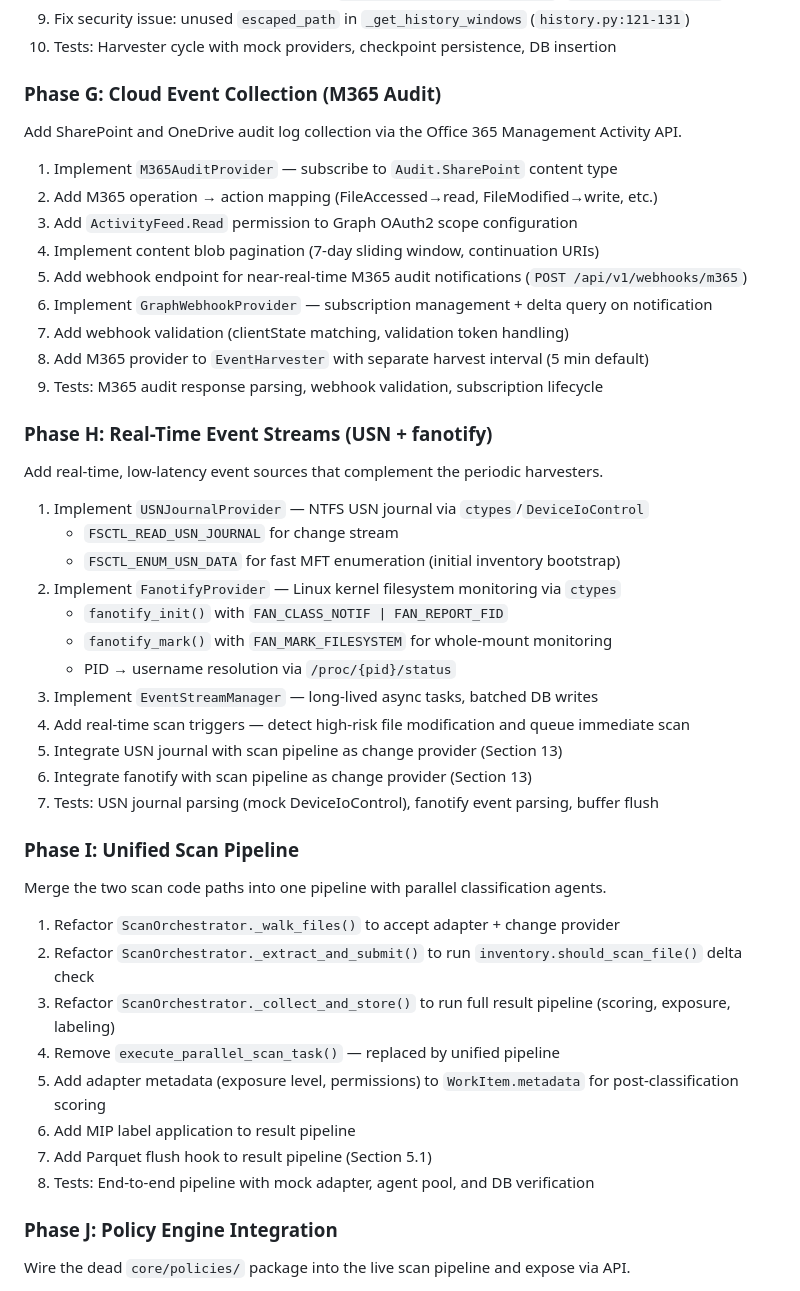
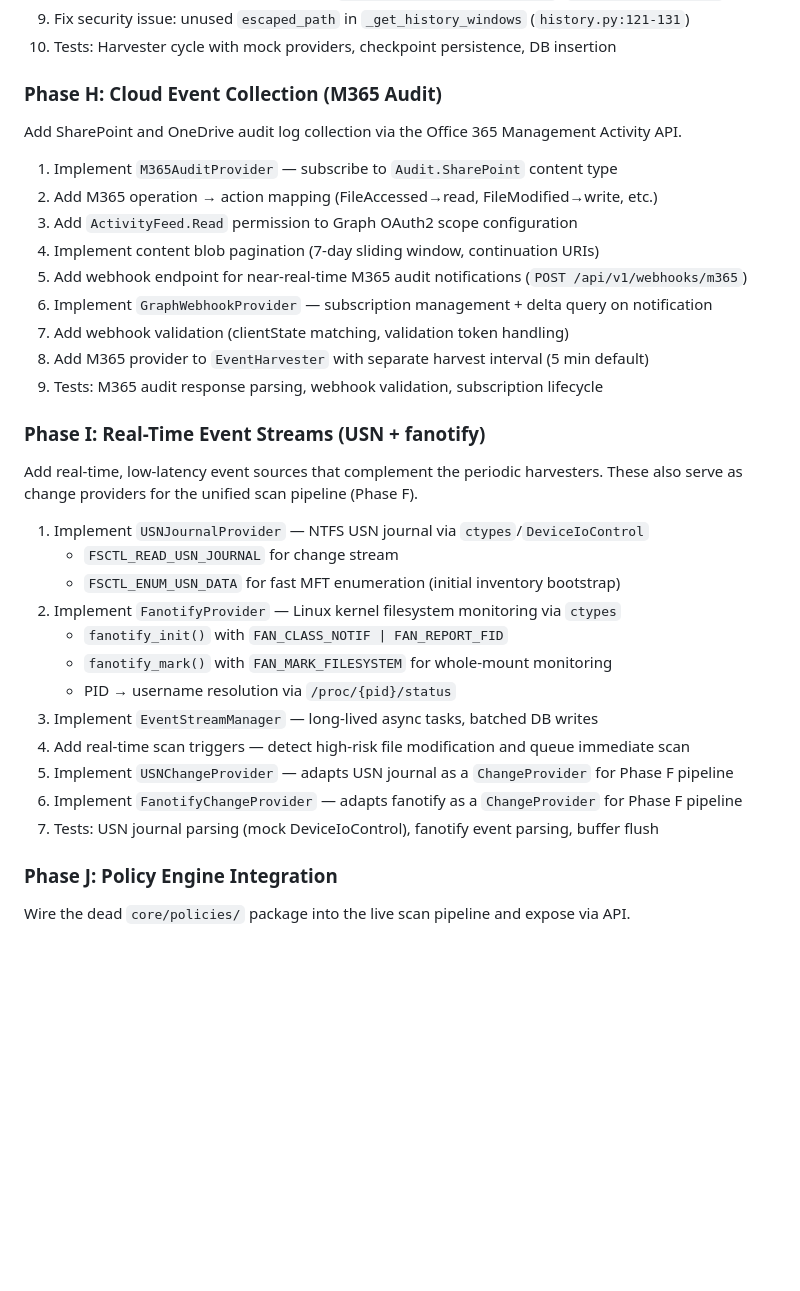
Before and after one commit to chillbot-io/openlabels, a Markdown page: docs/OLAP_AND_DATA_LAKE_ARCHITECTURE_PLAN.md, the part around one of its changes. GitHub-like rendering; blank space fills up the shorter version.

```diff
--- a/docs/OLAP_AND_DATA_LAKE_ARCHITECTURE_PLAN.md
+++ b/docs/OLAP_AND_DATA_LAKE_ARCHITECTURE_PLAN.md
@@ -3111,7 +3128,7 @@ harvester that persists events to `FileAccessEvent`.
 9. Fix security issue: unused `escaped_path` in `_get_history_windows` (`history.py:121-131`)
 10. Tests: Harvester cycle with mock providers, checkpoint persistence, DB insertion
 
-### Phase G: Cloud Event Collection (M365 Audit)
+### Phase H: Cloud Event Collection (M365 Audit)
 
 Add SharePoint and OneDrive audit log collection via the Office 365 Management Activity API.
 
@@ -3125,9 +3142,10 @@ Add SharePoint and OneDrive audit log collection via the Office 365 Management A
 8. Add M365 provider to `EventHarvester` with separate harvest interval (5 min default)
 9. Tests: M365 audit response parsing, webhook validation, subscription lifecycle
 
-### Phase H: Real-Time Event Streams (USN + fanotify)
+### Phase I: Real-Time Event Streams (USN + fanotify)
 
 Add real-time, low-latency event sources that complement the periodic harvesters.
+These also serve as change providers for the unified scan pipeline (Phase F).
 
 1. Implement `USNJournalProvider` — NTFS USN journal via `ctypes`/`DeviceIoControl`
    - `FSCTL_READ_USN_JOURNAL` for change stream
@@ -3138,22 +3156,9 @@ Add real-time, low-latency event sources that complement the periodic harvesters
    - PID → username resolution via `/proc/{pid}/status`
 3. Implement `EventStreamManager` — long-lived async tasks, batched DB writes
 4. Add real-time scan triggers — detect high-risk file modification and queue immediate scan
-5. Integrate USN journal with scan pipeline as change provider (Section 13)
-6. Integrate fanotify with scan pipeline as change provider (Section 13)
+5. Implement `USNChangeProvider` — adapts USN journal as a `ChangeProvider` for Phase F pipeline
+6. Implement `FanotifyChangeProvider` — adapts fanotify as a `ChangeProvider` for Phase F pipeline
 7. Tests: USN journal parsing (mock DeviceIoControl), fanotify event parsing, buffer flush
-
-### Phase I: Unified Scan Pipeline
-
-Merge the two scan code paths into one pipeline with parallel classification agents.
-
-1. Refactor `ScanOrchestrator._walk_files()` to accept adapter + change provider
-2. Refactor `ScanOrchestrator._extract_and_submit()` to run `inventory.should_scan_file()` delta check
-3. Refactor `ScanOrchestrator._collect_and_store()` to run full result pipeline (scoring, exposure, labeling)
-4. Remove `execute_parallel_scan_task()` — replaced by unified pipeline
-5. Add adapter metadata (exposure level, permissions) to `WorkItem.metadata` for post-classification scoring
-6. Add MIP label application to result pipeline
-7. Add Parquet flush hook to result pipeline (Section 5.1)
-8. Tests: End-to-end pipeline with mock adapter, agent pool, and DB verification
 
 ### Phase J: Policy Engine Integration
 
```
Also changed, not shown: other parts of docs/OLAP_AND_DATA_LAKE_ARCHITECTURE_PLAN.md (+43 -23 lines).
